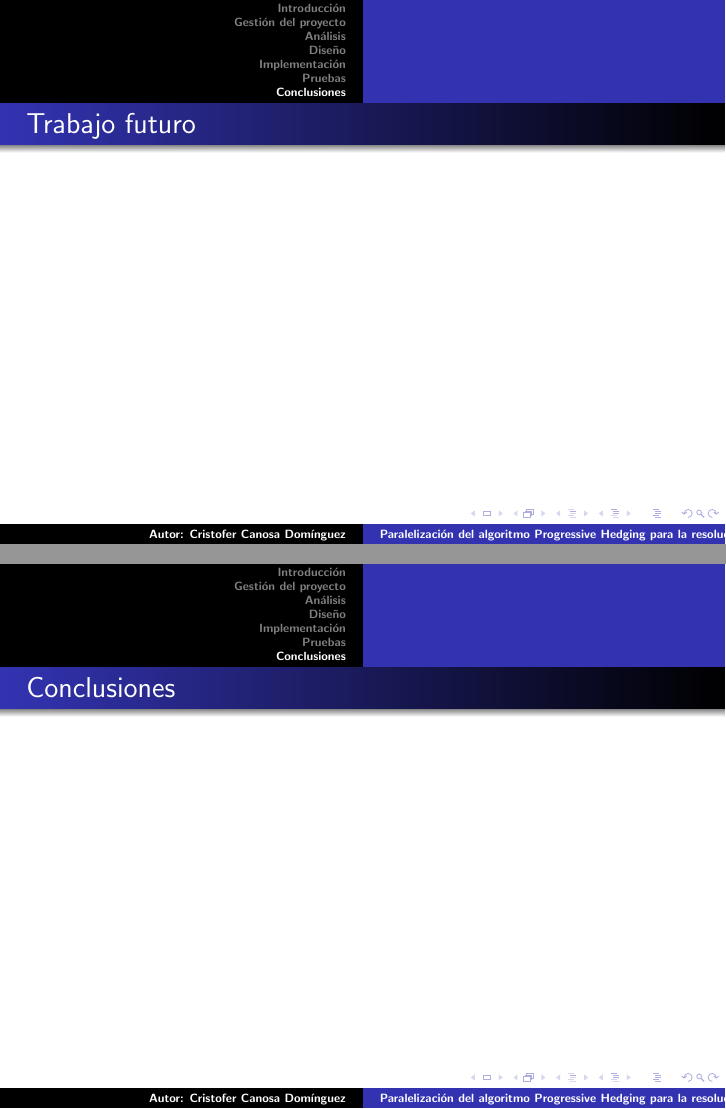
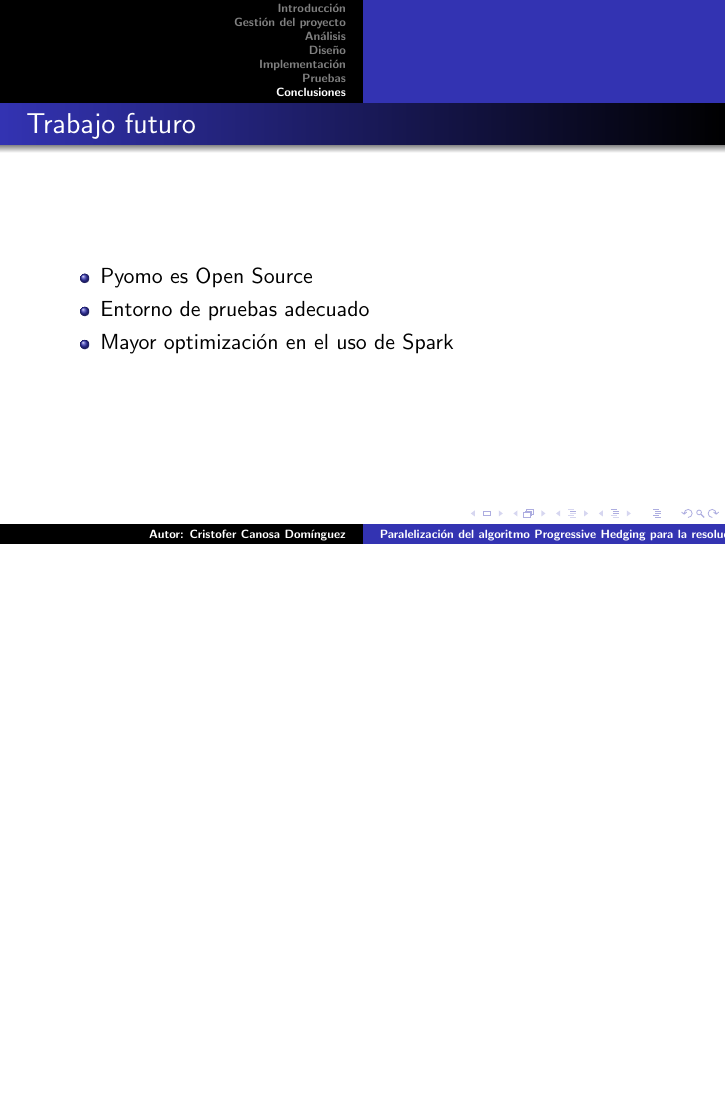
Before and after one commit to CristoferCD/TFG, LaTeX slides (Documentación/Memoria/presentacion.tex): pages 43 and 44 of 44 before the commit and page 51 of 51 after it, the two joined at a grey line, the shorter picture padded with empty space. Compiled offline with pdfLaTeX.

Commit message:
Conclusiones

```diff
--- a/Documentación/Memoria/presentacion.tex
+++ b/Documentación/Memoria/presentacion.tex
@@ -343,15 +343,36 @@ Universidad de Santiago de Compostela}
 \section{Conclusiones}
 
 \begin{frame}{}
+    \frametitle{Conclusiones}
+    \begin{itemize}
+        \item Extensibilidad de las herramientas Big Data y Spark en concreto \pause
+        \item Integración satisfactoria con Pyomo \pause
+        % La arquitectura implementada en Pyomo permite que el nuevo módulo funcione como si hubiese sido integrado desde un principio.
+        \item Escalabilidad conseguida
+        % Los valores de escalabilidad son prometedores. Aunque el overhead de spark es importante, tenemos que tener en cuenta que tampoco ejecutamos las pruebas en un entorno realista
+    \end{itemize}
+\end{frame}
+
+\begin{frame}{}
     \frametitle{Lecciones aprendidas}
+    \begin{itemize}
+        \item Importancia de la planificación \pause
+        \begin{itemize}
+            \item Uso de un ciclo de vida adecuado
+            \item Tener en cuenta el tiempo de formación cuando se usan nuevas herramientas \pause
+        \end{itemize}
+        \item Adaptación de una arquitectura orientada a objetos a Spark \pause
+        \item Herramientas de gestión de la configuración y planificación \pause
+    \end{itemize}
 \end{frame}
 
 \begin{frame}{}
     \frametitle{Trabajo futuro}
-\end{frame}
-
-\begin{frame}{}
-    \frametitle{Conclusiones}
+    \begin{itemize}
+        \item Pyomo es Open Source \pause
+        \item Entorno de pruebas adecuado
+        \item Mayor optimización en el uso de Spark
+    \end{itemize}
 \end{frame}
 
 \iffalse
```
